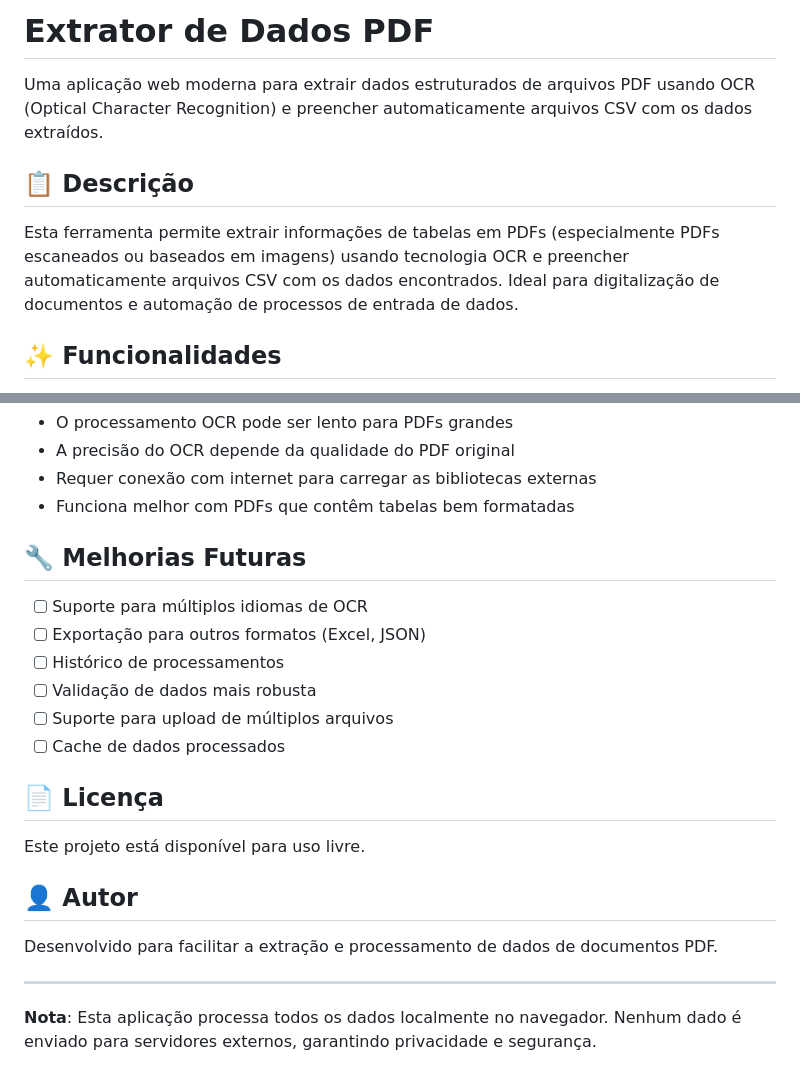
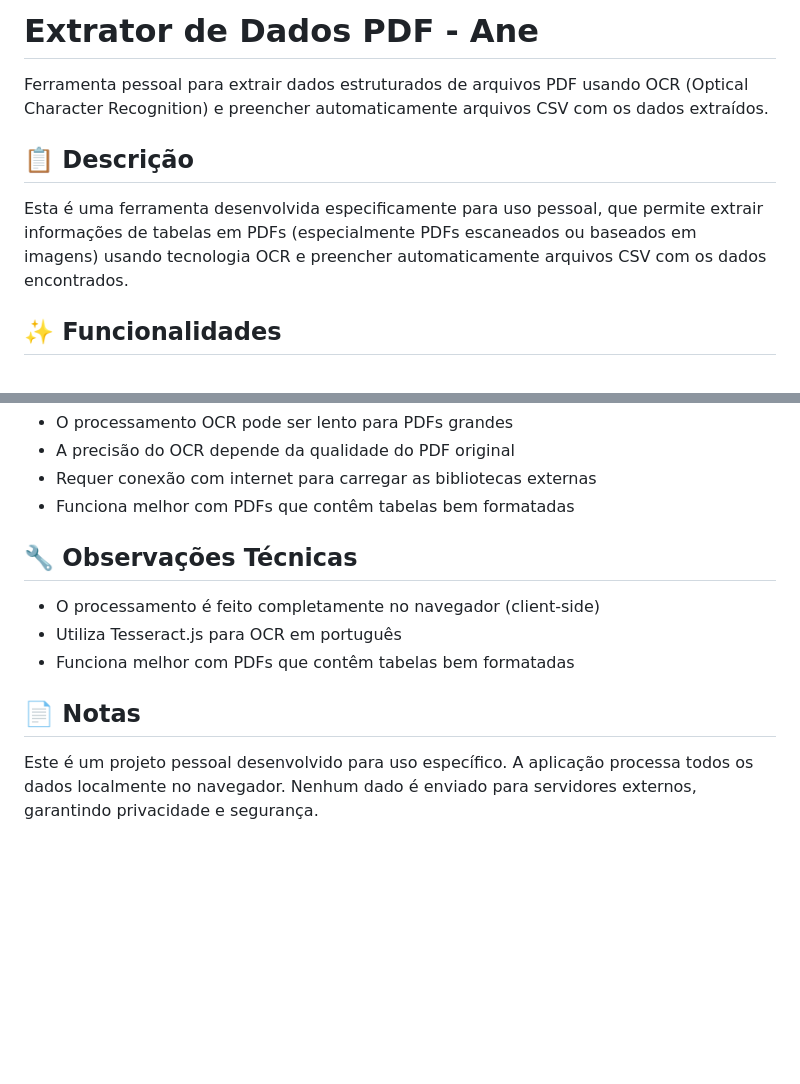
Before and after one commit to Tiago-Bitencourt/Ane, a Markdown page: README.md, 2 parts joined by grey strips. Drawn GitHub-style; blank space fills up the shorter version.

Commit message:
Update README.md to clarify project purpose and enhance technical notes

```diff
--- a/README.md
+++ b/README.md
@@ -1,10 +1,10 @@
-# Extrator de Dados PDF
+# Extrator de Dados PDF - Ane
 
-Uma aplicação web moderna para extrair dados estruturados de arquivos PDF usando OCR (Optical Character Recognition) e preencher automaticamente arquivos CSV com os dados extraídos.
+Ferramenta pessoal para extrair dados estruturados de arquivos PDF usando OCR (Optical Character Recognition) e preencher automaticamente arquivos CSV com os dados extraídos.
 
 ## 📋 Descrição
 
-Esta ferramenta permite extrair informações de tabelas em PDFs (especialmente PDFs escaneados ou baseados em imagens) usando tecnologia OCR e preencher automaticamente arquivos CSV com os dados encontrados. Ideal para digitalização de documentos e automação de processos de entrada de dados.
+Esta é uma ferramenta desenvolvida especificamente para uso pessoal, que permite extrair informações de tabelas em PDFs (especialmente PDFs escaneados ou baseados em imagens) usando tecnologia OCR e preencher automaticamente arquivos CSV com os dados encontrados.
 
 ## ✨ Funcionalidades
 
@@ -141,23 +141,12 @@ As seguintes bibliotecas são carregadas via CDN:
 - Requer conexão com internet para carregar as bibliotecas externas
 - Funciona melhor com PDFs que contêm tabelas bem formatadas
 
-## 🔧 Melhorias Futuras
+## 🔧 Observações Técnicas
 
-- [ ] Suporte para múltiplos idiomas de OCR
-- [ ] Exportação para outros formatos (Excel, JSON)
-- [ ] Histórico de processamentos
-- [ ] Validação de dados mais robusta
-- [ ] Suporte para upload de múltiplos arquivos
-- [ ] Cache de dados processados
+- O processamento é feito completamente no navegador (client-side)
+- Utiliza Tesseract.js para OCR em português
+- Funciona melhor com PDFs que contêm tabelas bem formatadas
 
-## 📄 Licença
+## 📄 Notas
 
-Este projeto está disponível para uso livre.
-
-## 👤 Autor
-
-Desenvolvido para facilitar a extração e processamento de dados de documentos PDF.
-
----
-
-**Nota**: Esta aplicação processa todos os dados localmente no navegador. Nenhum dado é enviado para servidores externos, garantindo privacidade e segurança.
+Este é um projeto pessoal desenvolvido para uso específico. A aplicação processa todos os dados localmente no navegador. Nenhum dado é enviado para servidores externos, garantindo privacidade e segurança.
```
